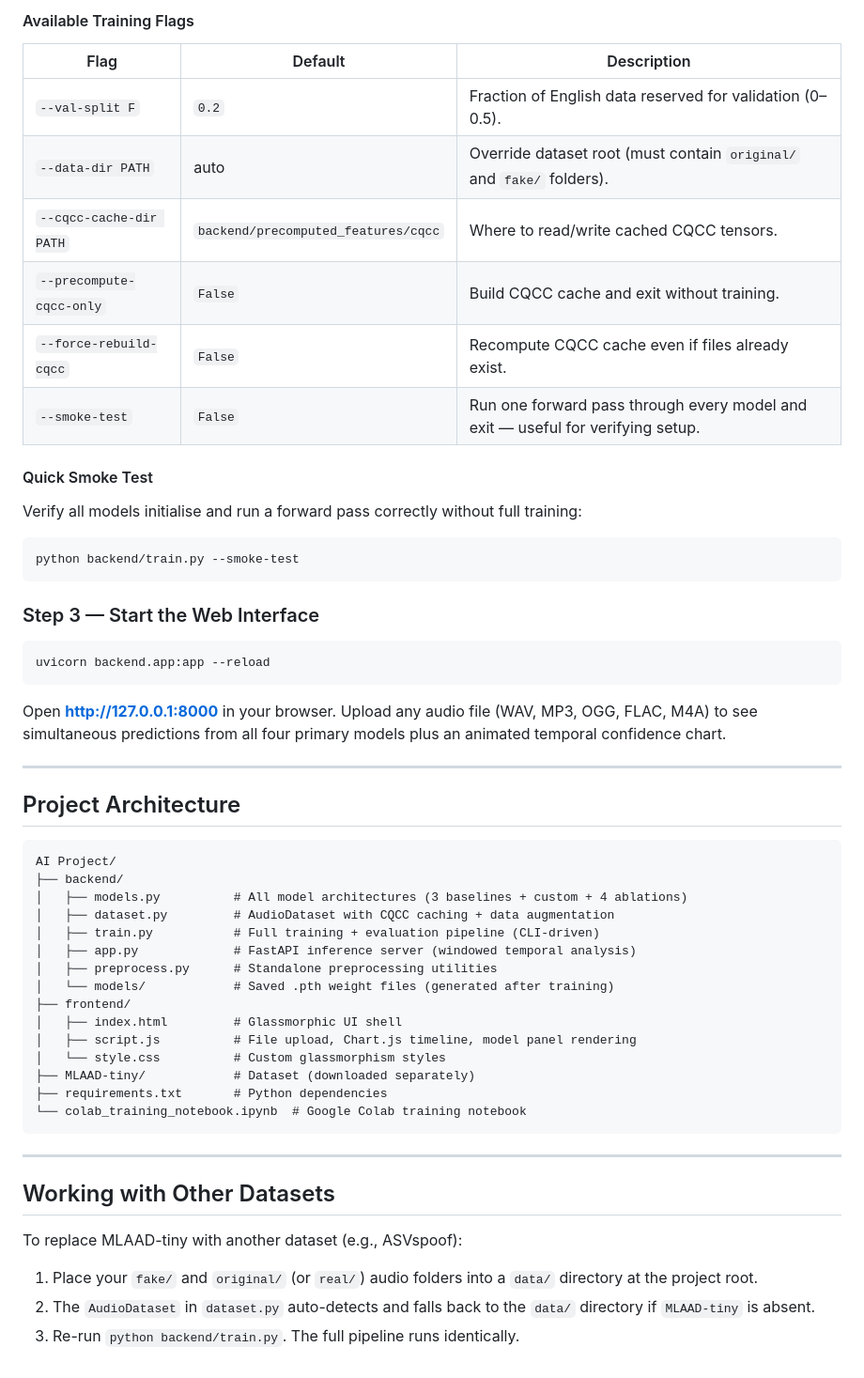
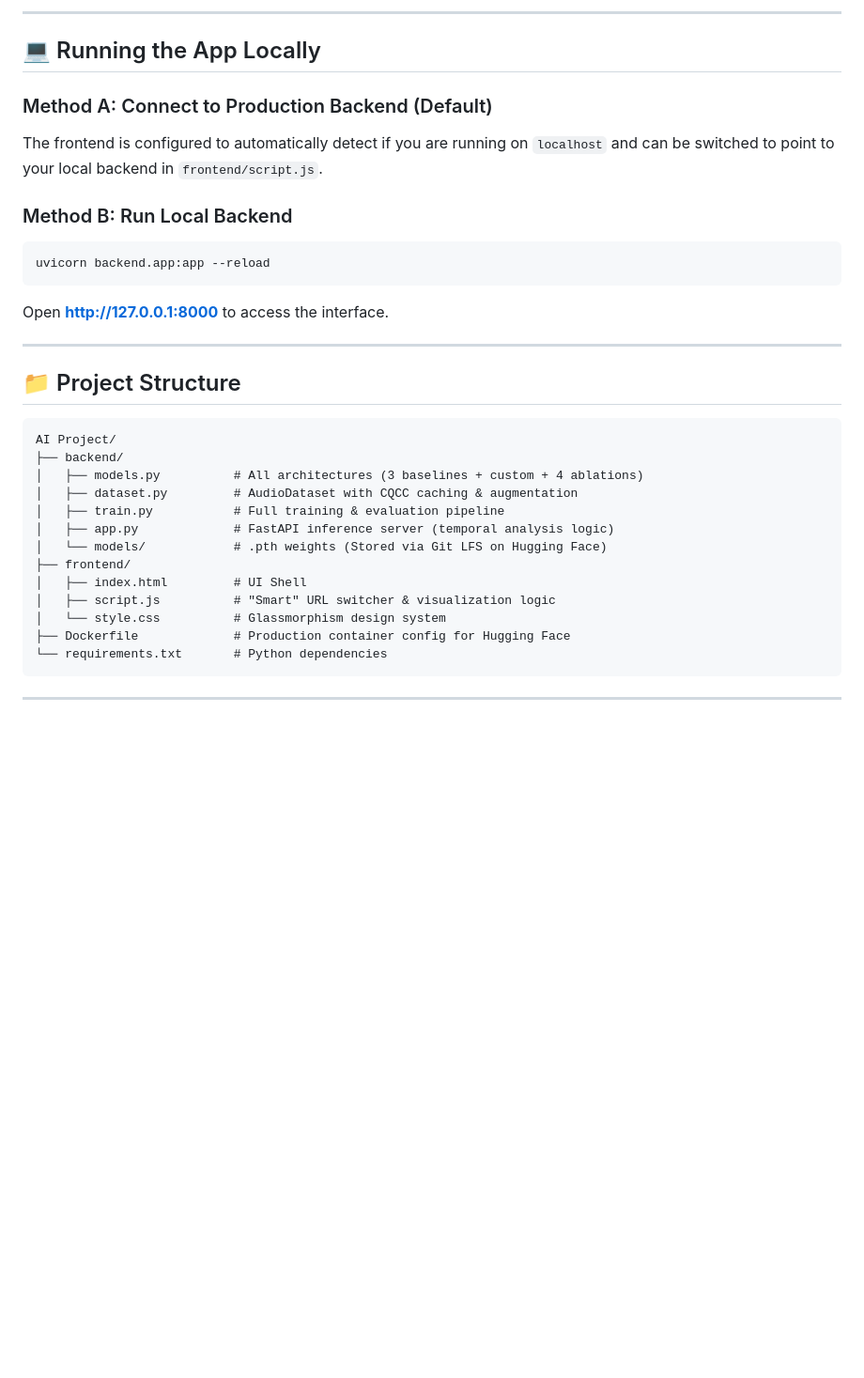
Before and after one commit to Juns26/OdioCheck, a Markdown page: README.md, the part around one of its changes. Shown at 94% size. GitHub-like rendering; blank space fills up the shorter version.

````diff
--- a/README.md
+++ b/README.md
@@ -66,52 +67,34 @@ python backend/train.py
 
-#### Available Training Flags
-| Flag | Default | Description |
-|---|---|---|
-| `--val-split F` | `0.2` | Fraction of English data reserved for validation (0–0.5). |
-| `--data-dir PATH` | auto | Override dataset root (must contain `original/` and `fake/` folders). |
-| `--cqcc-cache-dir PATH` | `backend/precomputed_features/cqcc` | Where to read/write cached CQCC tensors. |
-| `--precompute-cqcc-only` | `False` | Build CQCC cache and exit without training. |
-| `--force-rebuild-cqcc` | `False` | Recompute CQCC cache even if files already exist. |
-| `--smoke-test` | `False` | Run one forward pass through every model and exit — useful for verifying setup. |
+---
 
-#### Quick Smoke Test
-Verify all models initialise and run a forward pass correctly without full training:
-```bash
-python backend/train.py --smoke-test
-```
+## 💻 Running the App Locally
 
-### Step 3 — Start the Web Interface
+### Method A: Connect to Production Backend (Default)
+The frontend is configured to automatically detect if you are running on `localhost` and can be switched to point to your local backend in `frontend/script.js`.
+
+### Method B: Run Local Backend
 ```bash
 uvicorn backend.app:app --reload
 ```
-Open **http://127.0.0.1:8000** in your browser. Upload any audio file (WAV, MP3, OGG, FLAC, M4A) to see simultaneous predictions from all four primary models plus an animated temporal confidence chart.
+Open **http://127.0.0.1:8000** to access the interface.
 
 ---
 
-## Project Architecture
-
+## 📁 Project Structure
 ```
 AI Project/
 ├── backend/
-│   ├── models.py          # All model architectures (3 baselines + custom + 4 ablations)
-│   ├── dataset.py         # AudioDataset with CQCC caching + data augmentation
-│   ├── train.py           # Full training + evaluation pipeline (CLI-driven)
-│   ├── app.py             # FastAPI inference server (windowed temporal analysis)
-│   ├── preprocess.py      # Standalone preprocessing utilities
-│   └── models/            # Saved .pth weight files (generated after training)
+│   ├── models.py          # All architectures (3 baselines + custom + 4 ablations)
+│   ├── dataset.py         # AudioDataset with CQCC caching & augmentation
+│   ├── train.py           # Full training & evaluation pipeline
+│   ├── app.py             # FastAPI inference server (temporal analysis logic)
+│   └── models/            # .pth weights (Stored via Git LFS on Hugging Face)
 ├── frontend/
-│   ├── index.html         # Glassmorphic UI shell
-│   ├── script.js          # File upload, Chart.js timeline, model panel rendering
-│   └── style.css          # Custom glassmorphism styles
-├── MLAAD-tiny/            # Dataset (downloaded separately)
-├── requirements.txt       # Python dependencies
-└── colab_training_notebook.ipynb  # Google Colab training notebook
+│   ├── index.html         # UI Shell
+│   ├── script.js          # "Smart" URL switcher & visualization logic
+│   └── style.css          # Glassmorphism design system
+├── Dockerfile             # Production container config for Hugging Face
+└── requirements.txt       # Python dependencies
 ```
 
 ---
-
-## Working with Other Datasets
-To replace MLAAD-tiny with another dataset (e.g., ASVspoof):
-1. Place your `fake/` and `original/` (or `real/`) audio folders into a `data/` directory at the project root.
-2. The `AudioDataset` in `dataset.py` auto-detects and falls back to the `data/` directory if `MLAAD-tiny` is absent.
-3. Re-run `python backend/train.py`. The full pipeline runs identically.
````
Also changed, not shown: other parts of README.md (+35 -34 lines).
